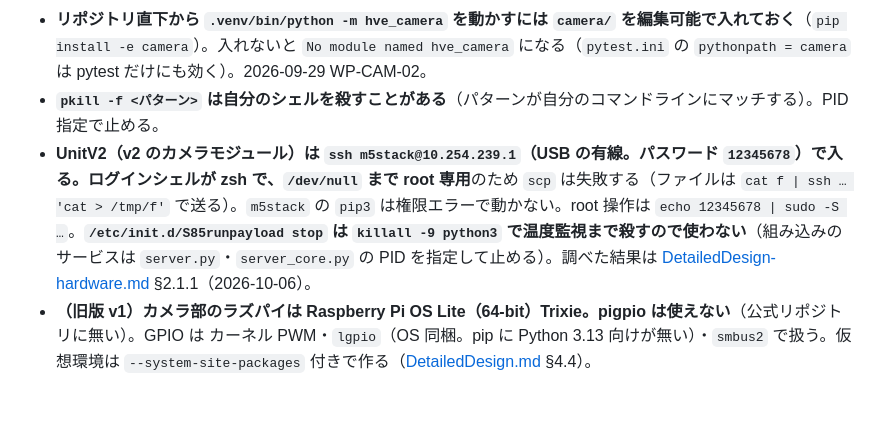
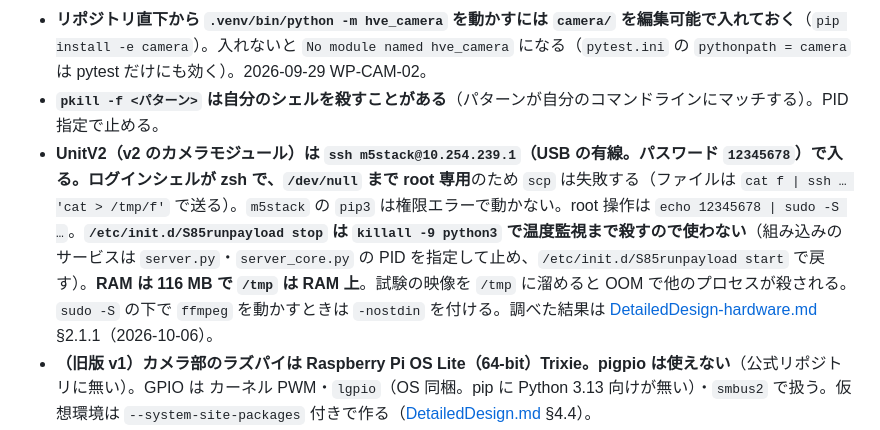
Before and after one commit to TAKA-MEER/hve-system, a Markdown page: CLAUDE.md, the part around the change. Rendered like a GitHub page; blank space fills up the shorter version.

Commit message:
docs: UnitV2 のカメラの出力形式と MJPEG の素通し・作り直しの負荷を測った結果を足す
Co-Authored-By: Claude Opus 5.5 <noreply@anthropic.com>

```diff
--- a/CLAUDE.md
+++ b/CLAUDE.md
@@ -115,7 +115,7 @@ th-system で踏んだもののうち、同じ道具（herdr／orca ＋ opencode
 - **`pip3 install platformio` をホストの `python3 -m pytest` と同じ環境に入れると、依存の `anyio` が pytest プラグインとして自動登録され、`ModuleNotFoundError: No module named '_pytest.scope'` でテストが全滅する**（この環境の `pytest` は 6.2.5）。`python3 -m pytest -p no:anyio ...` で回避できる（th-system 2026-09-05）。
 - **リポジトリ直下から `.venv/bin/python -m hve_camera` を動かすには `camera/` を編集可能で入れておく**（`pip install -e camera`）。入れないと `No module named hve_camera` になる（`pytest.ini` の `pythonpath = camera` は pytest だけにも効く）。2026-09-29 WP-CAM-02。
 - **`pkill -f <パターン>` は自分のシェルを殺すことがある**（パターンが自分のコマンドラインにマッチする）。PID 指定で止める。
-- **UnitV2（v2 のカメラモジュール）は `ssh m5stack@10.254.239.1`（USB の有線。パスワード `12345678`）で入る。**ログインシェルが zsh で、**`/dev/null` まで root 専用**のため `scp` は失敗する（ファイルは `cat f | ssh … 'cat > /tmp/f'` で送る）。`m5stack` の `pip3` は権限エラーで動かない。root 操作は `echo 12345678 | sudo -S …`。**`/etc/init.d/S85runpayload stop` は `killall -9 python3` で温度監視まで殺すので使わない**（組み込みのサービスは `server.py`・`server_core.py` の PID を指定して止める）。調べた結果は [DetailedDesign-hardware.md](docs/plan/detailed/DetailedDesign-hardware.md) §2.1.1（2026-10-06）。
+- **UnitV2（v2 のカメラモジュール）は `ssh m5stack@10.254.239.1`（USB の有線。パスワード `12345678`）で入る。**ログインシェルが zsh で、**`/dev/null` まで root 専用**のため `scp` は失敗する（ファイルは `cat f | ssh … 'cat > /tmp/f'` で送る）。`m5stack` の `pip3` は権限エラーで動かない。root 操作は `echo 12345678 | sudo -S …`。**`/etc/init.d/S85runpayload stop` は `killall -9 python3` で温度監視まで殺すので使わない**（組み込みのサービスは `server.py`・`server_core.py` の PID を指定して止め、`/etc/init.d/S85runpayload start` で戻す）。**RAM は 116 MB で `/tmp` は RAM 上**。試験の映像を `/tmp` に溜めると OOM で他のプロセスが殺される。`sudo -S` の下で `ffmpeg` を動かすときは `-nostdin` を付ける。調べた結果は [DetailedDesign-hardware.md](docs/plan/detailed/DetailedDesign-hardware.md) §2.1.1（2026-10-06）。
 - **（旧版 v1）カメラ部のラズパイは Raspberry Pi OS Lite（64-bit）Trixie。pigpio は使えない**（公式リポジトリに無い）。GPIO は カーネル PWM・`lgpio`（OS 同梱。pip に Python 3.13 向けが無い）・`smbus2` で扱う。仮想環境は `--system-site-packages` 付きで作る（[DetailedDesign.md](docs/plan/archive/v1/detailed/DetailedDesign.md) §4.4）。
 - **ホストの Python は 3.10 で `tomllib` が無い。カメラ部の試験はリポジトリ内の `.venv/` で回す**（§4.5）。システムの `python3 -m pytest` を使うと上の anyio の問題を踏む。
 - **この PC には PlatformIO Core が複数入っている**（`pio run` のたびに「Obsolete PIO Core v6.1.19 is used」と出る）。ビルドは通るので無視してよい。ファームの platform は `espressif32@7.0.1` に固定する（2026-09-25 に先行試作がこの版でビルドできることを確認。`ledcSetup` 等の API が版で変わる）。
```
Also changed, not shown: 1 other file.
